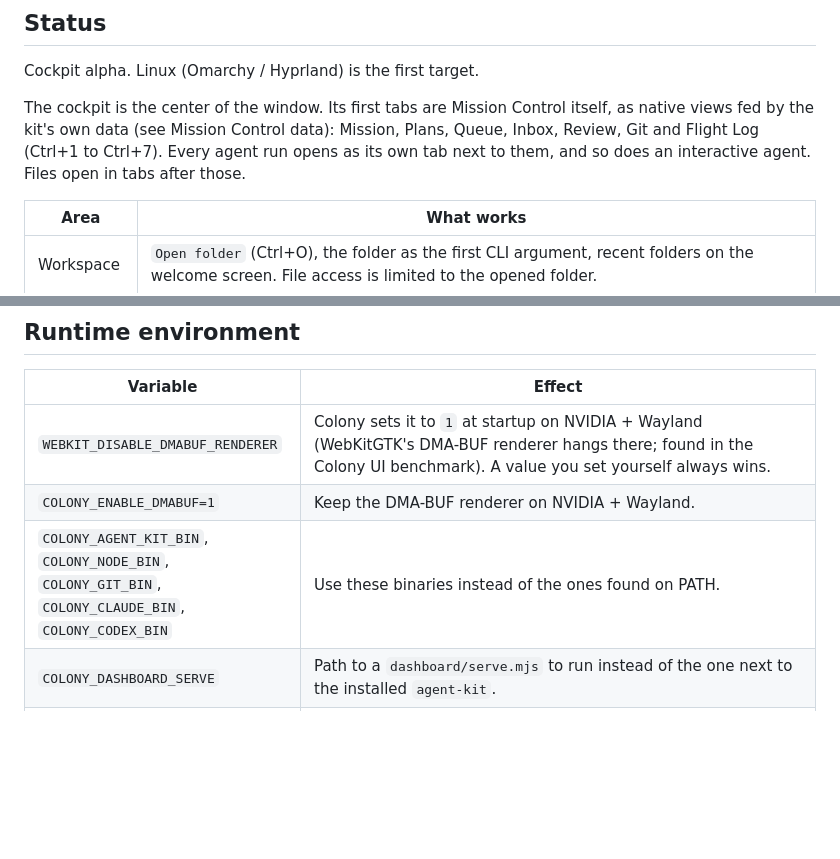
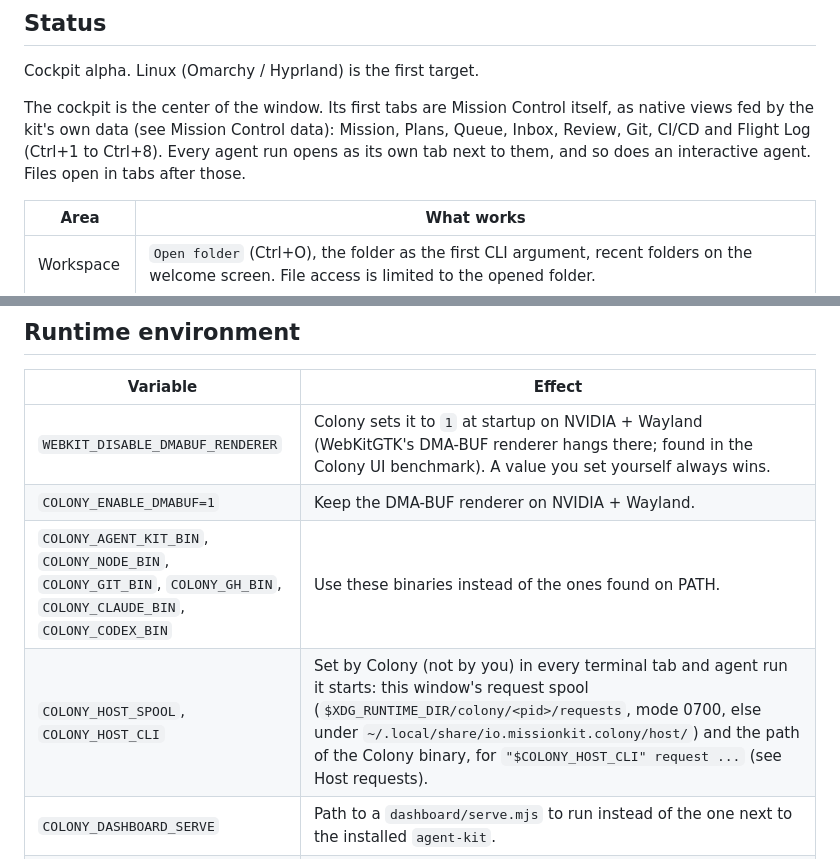
Before and after one commit to agent-kit-startup/colony, a Markdown page: README.md, 2 parts joined by grey strips. Drawn GitHub-style; blank space fills up the shorter version.

```diff
--- a/README.md
+++ b/README.md
@@ -8,7 +8,7 @@ Private, closed-source product repository. No open-source license is granted.
 
 Cockpit alpha. Linux (Omarchy / Hyprland) is the first target.
 
-The cockpit is the center of the window. Its first tabs are Mission Control itself, as native views fed by the kit's own data (see Mission Control data): Mission, Plans, Queue, Inbox, Review, Git and Flight Log (Ctrl+1 to Ctrl+7). Every agent run opens as its own tab next to them, and so does an interactive agent. Files open in tabs after those.
+The cockpit is the center of the window. Its first tabs are Mission Control itself, as native views fed by the kit's own data (see Mission Control data): Mission, Plans, Queue, Inbox, Review, Git, CI/CD and Flight Log (Ctrl+1 to Ctrl+8). Every agent run opens as its own tab next to them, and so does an interactive agent. Files open in tabs after those.
 
 | Area | What works |
 |------|------------|
@@ -81,5 +82,6 @@ Open in my editor picks, in order: `editor.command` (a string split on spaces, o
 |----------|--------|
 | `WEBKIT_DISABLE_DMABUF_RENDERER` | Colony sets it to `1` at startup on NVIDIA + Wayland (WebKitGTK's DMA-BUF renderer hangs there; found in the Colony UI benchmark). A value you set yourself always wins. |
 | `COLONY_ENABLE_DMABUF=1` | Keep the DMA-BUF renderer on NVIDIA + Wayland. |
-| `COLONY_AGENT_KIT_BIN`, `COLONY_NODE_BIN`, `COLONY_GIT_BIN`, `COLONY_CLAUDE_BIN`, `COLONY_CODEX_BIN` | Use these binaries instead of the ones found on PATH. |
+| `COLONY_AGENT_KIT_BIN`, `COLONY_NODE_BIN`, `COLONY_GIT_BIN`, `COLONY_GH_BIN`, `COLONY_CLAUDE_BIN`, `COLONY_CODEX_BIN` | Use these binaries instead of the ones found on PATH. |
+| `COLONY_HOST_SPOOL`, `COLONY_HOST_CLI` | Set by Colony (not by you) in every terminal tab and agent run it starts: this window's request spool (`$XDG_RUNTIME_DIR/colony/<pid>/requests`, mode 0700, else under `~/.local/share/io.missionkit.colony/host/`) and the path of the Colony binary, for `"$COLONY_HOST_CLI" request ...` (see Host requests). |
 | `COLONY_DASHBOARD_SERVE` | Path to a `dashboard/serve.mjs` to run instead of the one next to the installed `agent-kit`. |
```
Also changed, not shown: other parts of README.md (+21 -2 lines).
